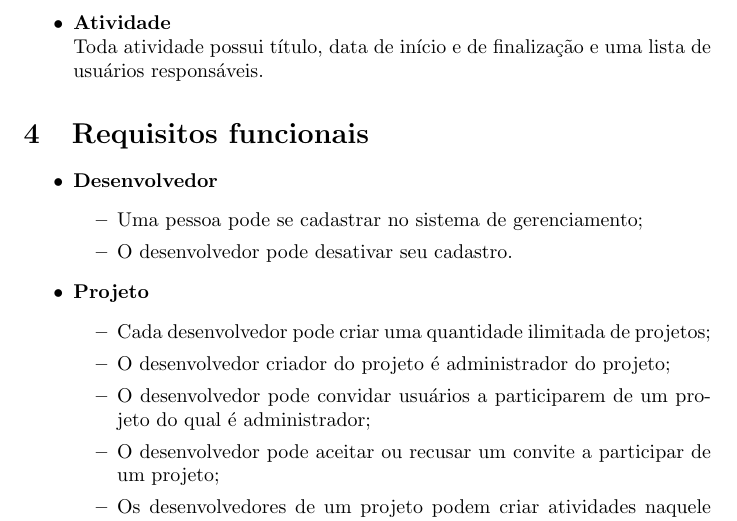
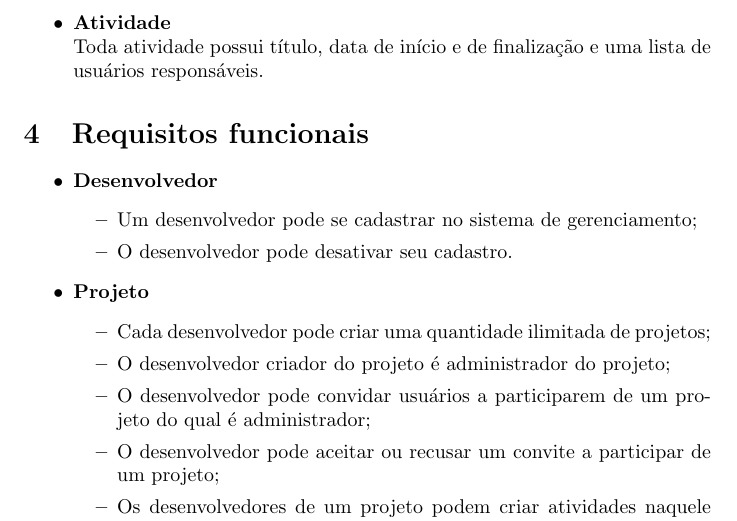
Before and after one commit to victorsenam/mac0350, a LaTeX document (fase1/requisitos.tex): part of page 2 of 2, cut so that both start at the same text. Compiled offline with pdfLaTeX.

Commit message:
Nit em um dos requisitos funcionais de um desenvolvedor

```diff
--- a/fase1/requisitos.tex
+++ b/fase1/requisitos.tex
@@ -33,7 +33,7 @@ Este sistema tem objetivo de auxiliar o gerenciamento de projetos de análises d
 \begin{itemize}
     \item \textbf{Desenvolvedor}
     \begin{itemize}
-        \item Uma pessoa pode se cadastrar no sistema de gerenciamento;
+        \item Um desenvolvedor pode se cadastrar no sistema de gerenciamento;
         \item O desenvolvedor pode desativar seu cadastro.
     \end{itemize}
     \item \textbf{Projeto}
```
